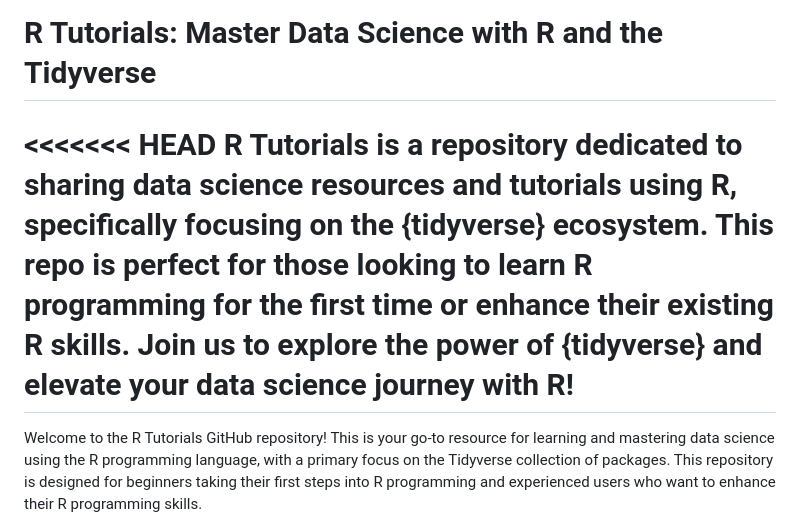
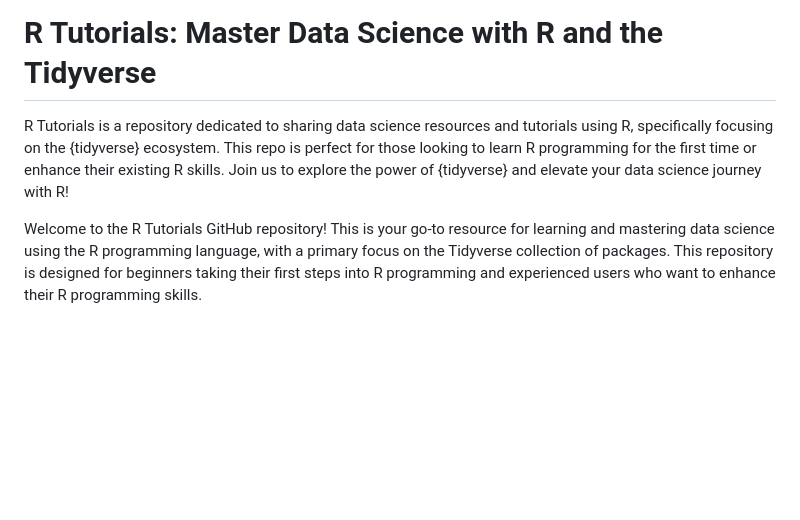
Before and after one commit to tongakuot/r_tutorials, a Markdown page: README.md, the part around the change. GitHub-like rendering; blank space fills up the shorter version.

```diff
--- a/README.md
+++ b/README.md
@@ -1,8 +1,8 @@
 # R Tutorials: Master Data Science with R and the Tidyverse
 
-<<<<<<< HEAD
 R Tutorials is a repository dedicated to sharing data science resources and tutorials using R, specifically focusing on the {tidyverse} ecosystem. This repo is perfect for those looking to learn R programming for the first time or enhance their existing R skills. Join us to explore the power of {tidyverse} and elevate your data science journey with R!
-=======
+
+
 Welcome to the R Tutorials GitHub repository!
 This is your go-to resource for learning and mastering data science using the R programming language, with a primary focus on the Tidyverse collection of packages.
 This repository is designed for beginners taking their first steps into R programming and experienced users who want to enhance their R programming skills.
```
